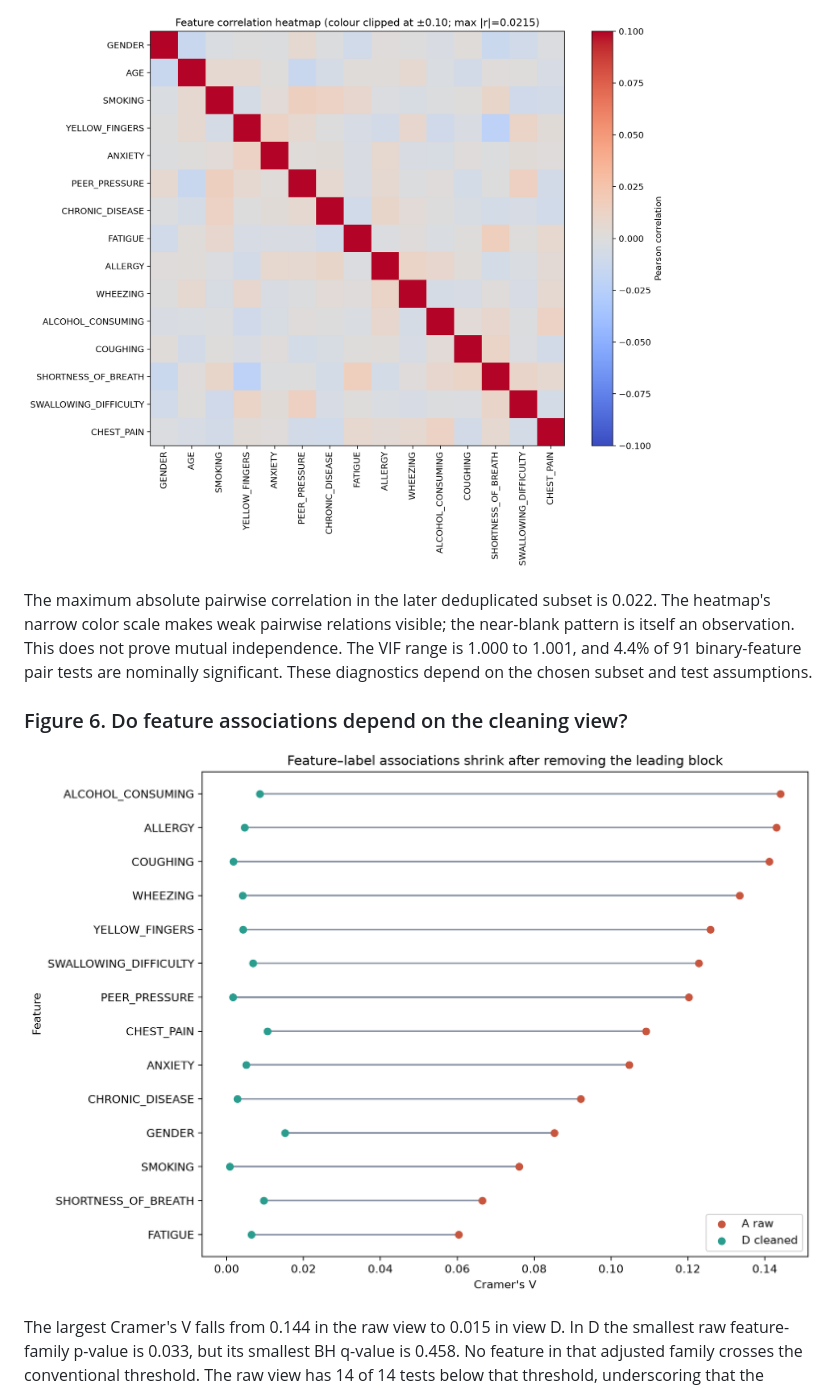
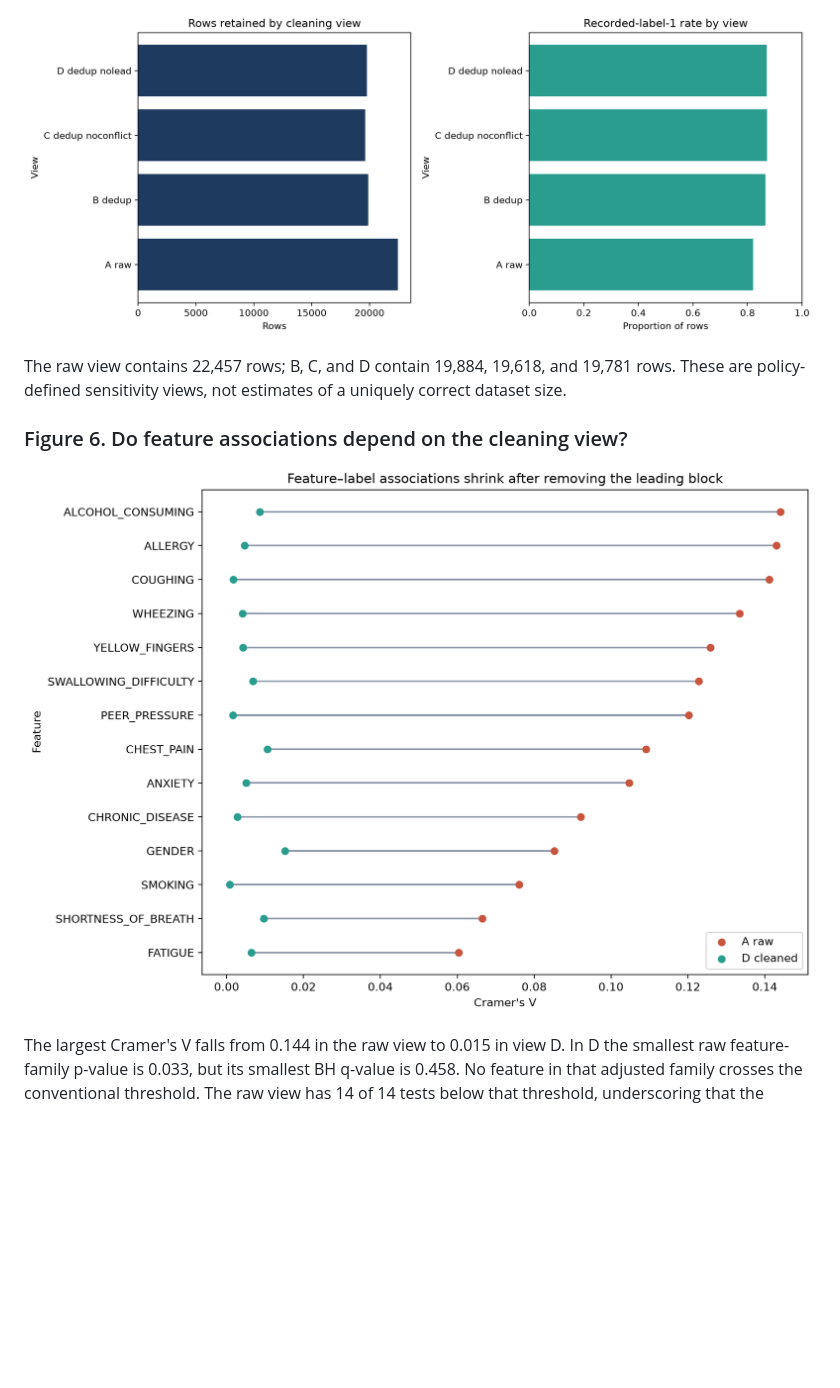
Before and after one commit to ZeinebMegaadi/Lung-cancer-early-detection, a Markdown page: report/report.md, the part around one of its changes. Rendered like a GitHub page; blank space fills up the shorter version.

```diff
--- a/report/report.md
+++ b/report/report.md
@@ -90,7 +90,7 @@ Age ranges from 21 to 87 with mean 62.1 and skew -0.006 in the deduplicated late
 
-![Figure 5. Pairwise correlation heatmap](../reports/figures/fig3_correlation.png)
+![Figure 5. Row counts and recorded-label-1 rate by cleaning view](../reports/figures/fig5_views.png)
 
-The maximum absolute pairwise correlation in the later deduplicated subset is 0.022. The heatmap's narrow color scale makes weak pairwise relations visible; the near-blank pattern is itself an observation. This does not prove mutual independence. The VIF range is 1.000 to 1.001, and 4.4% of 91 binary-feature pair tests are nominally significant. These diagnostics depend on the chosen subset and test assumptions.
+The raw view contains 22,457 rows; B, C, and D contain 19,884, 19,618, and 19,781 rows. These are policy-defined sensitivity views, not estimates of a uniquely correct dataset size.
 
 ### Figure 6. Do feature associations depend on the cleaning view?
 
```
Also changed, not shown: other parts of report/report.md (+11 -11 lines), docs/gap_report.md (+10 -9 lines), slides/slides.md (added, +169 -0 lines), reports/figures/v6_yes_share_by_block.png, 10 other files.
